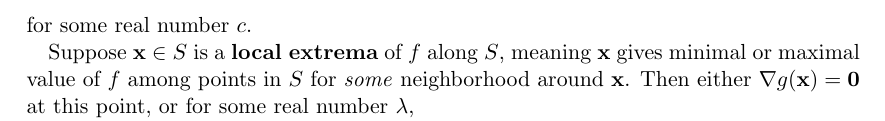
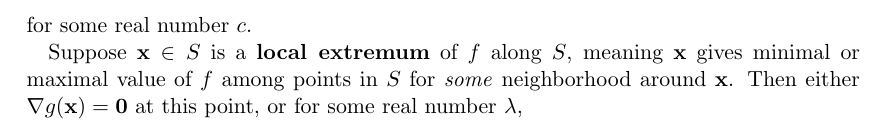
Before and after one commit to vEnhance/web.evanchen.cc, a LaTeX paper (handouts/LM/LM.tex): part of page 2 of 8, cut so that both start at the same text. Compiled offline with pdfLaTeX; a LaTeX package or settings file that is missing is left out.

Commit message:
fix: some handout typos

```diff
--- a/handouts/LM/LM.tex
+++ b/handouts/LM/LM.tex
@@ -150,7 +150,7 @@ We can give the statement of the theorem of Lagrange Multipliers.
   \[ S = \left\{ \mathbf{x} \in U \mid g(\mathbf{x}) = c \right\} \]
   for some real number $c$.
 
-  Suppose $\mathbf{x} \in S$ is a \textbf{local extrema} of $f$ along $S$,
+  Suppose $\mathbf{x} \in S$ is a \textbf{local extremum} of $f$ along $S$,
   meaning $\mathbf{x}$ gives minimal or maximal value
   of $f$ among points in $S$ for \emph{some} neighborhood around $\mathbf{x}$.
   Then either $\nabla g(\mathbf{x}) = \mathbf{0}$ at this point,
```
Also changed, not shown: handouts/Monsters/Monsters.tex (+1 -1 lines).
